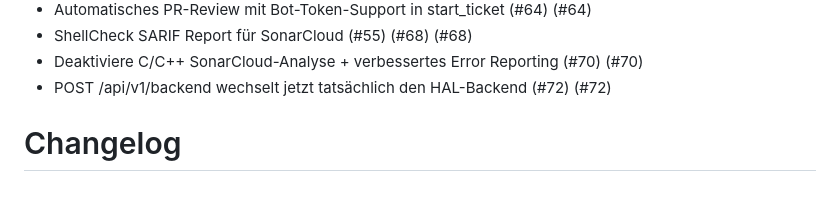
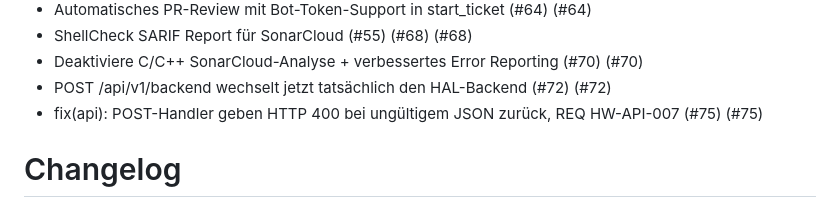
Before and after one commit to paulefl/beaglebone_black, a Markdown page: CHANGELOG.md, the part around the change. GitHub-like rendering.

Commit message:
docs(changelog): add entry for Issue #31 fix (#75) [skip ci]

```diff
--- a/CHANGELOG.md
+++ b/CHANGELOG.md
@@ -103,6 +103,7 @@ and this project adheres to [Semantic Versioning](https://semver.org/spec/v2.0.0
 - ShellCheck SARIF Report für SonarCloud (#55) (#68) (#68)
 - Deaktiviere C/C++ SonarCloud-Analyse + verbessertes Error Reporting (#70) (#70)
 - POST /api/v1/backend wechselt jetzt tatsächlich den HAL-Backend (#72) (#72)
+- fix(api): POST-Handler geben HTTP 400 bei ungültigem JSON zurück, REQ HW-API-007 (#75) (#75)
 
 
 # Changelog
```
